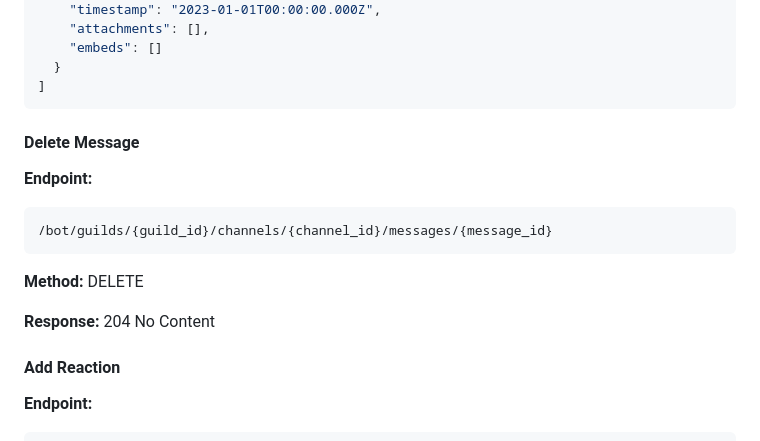
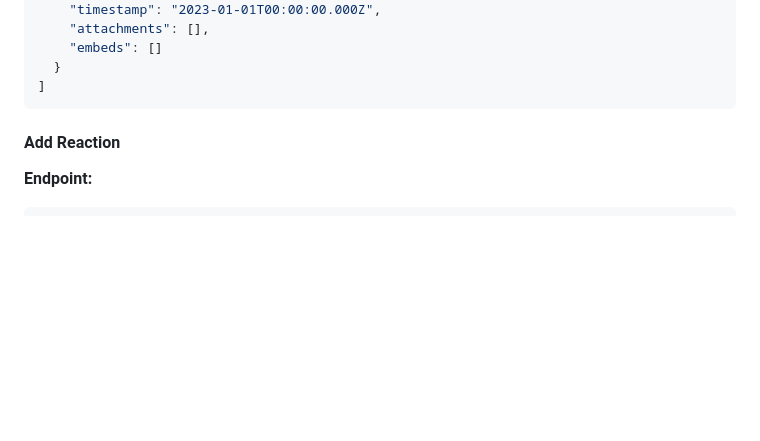
Before and after one commit to DeadLyBro/Jubbio-Unofficial-API-Docs, a Markdown page: README.md, the part around the change. Drawn GitHub-style; blank space fills up the shorter version.

Commit message:
Remove Duplicated Delete Message endpoint documentation
Removed the Duplicated Delete Message section from the README.

````diff
--- a/README.md
+++ b/README.md
@@ -403,18 +403,6 @@ The REST API allows you to interact with guilds, channels, messages, users, and
   }
 ]
 ```
-
-#### Delete Message
-
-**Endpoint:**
-
-```
-/bot/guilds/{guild_id}/channels/{channel_id}/messages/{message_id}
-```
-
-**Method:** DELETE
-
-**Response:** 204 No Content
 
 #### Add Reaction
 
````
